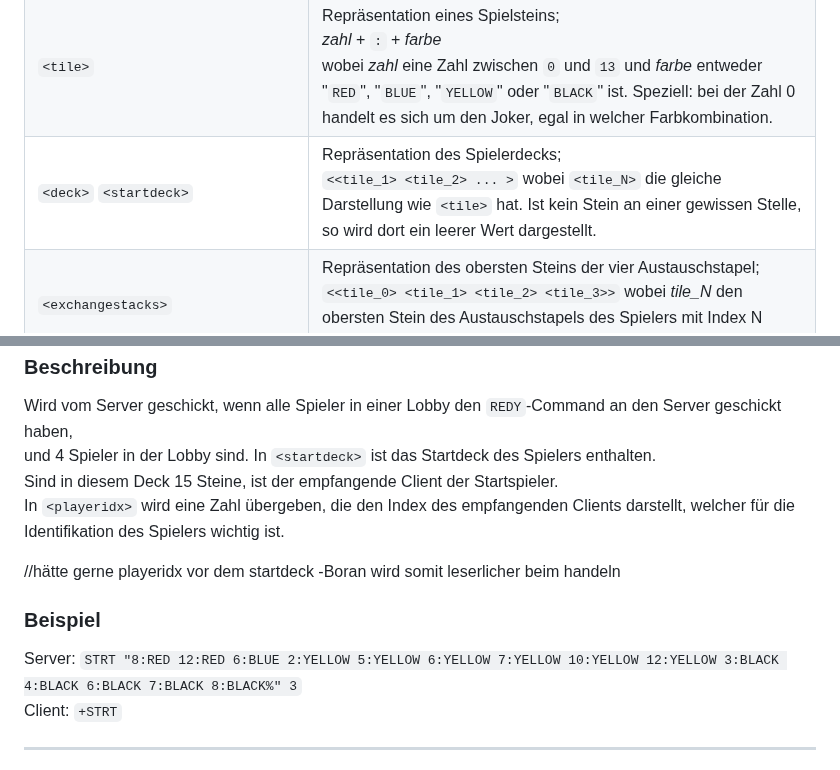
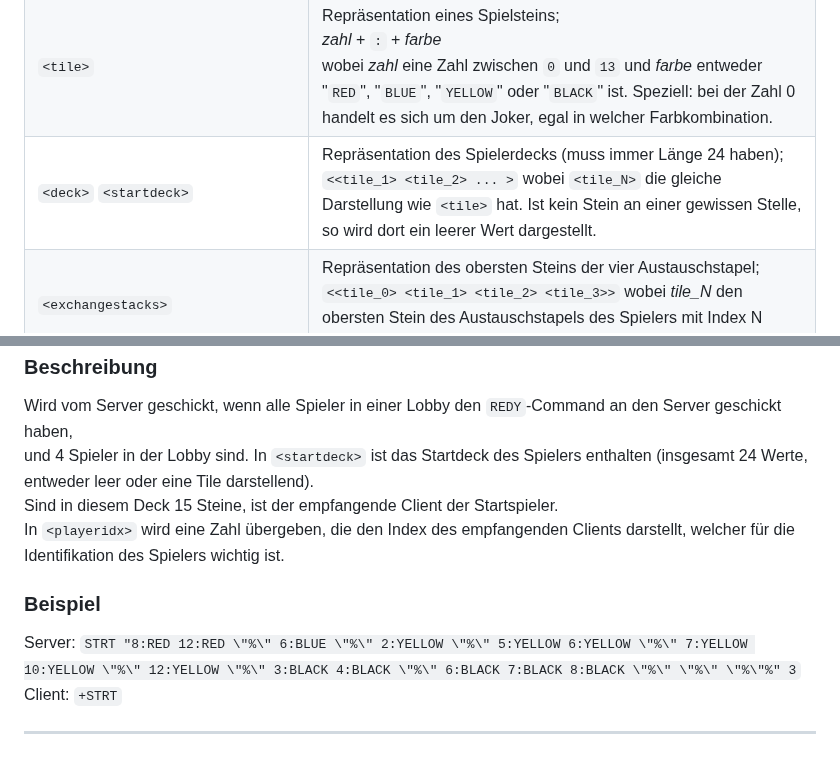
Before and after one commit to p-vf/JavaTiles, a Markdown page: project_documents/networkprotocol.md, 2 parts joined by grey strips. Rendered like a GitHub page.

Commit message:
doc(network): update the length of the now ordered deck in the networkprotocol (relevant for WINC and STRT).

```diff
--- a/project_documents/networkprotocol.md
+++ b/project_documents/networkprotocol.md
@@ -64,7 +64,7 @@ wobei ``<commandname>`` aus vier Grossbuchstaben besteht, `<arg_N>` das N-te Arg
 | `<n>`                                                          | Ganze Zahl in Dezimaldarstellung. (stellt Lobbynummer dar)                                                                                                                                                                                                                     |
 | `<drawstack>`                                                  | Entweder "`m`" oder "`e`" (stellt entweder Hauptstapel oder Austauschstapel dar)                                                                                                                                                                                               |
 | `<tile>`                                                       | Repräsentation eines Spielsteins;<br/>*zahl* + `:` + *farbe* <br/> wobei *zahl* eine Zahl zwischen `0` und `13` und *farbe* entweder "`RED`", "`BLUE`", "`YELLOW`" oder "`BLACK`" ist. Speziell: bei der Zahl 0 handelt es sich um den Joker, egal in welcher Farbkombination. |
-| `<deck>` `<startdeck>`                                         | Repräsentation des Spielerdecks;<br/>`<<tile_1> <tile_2> ... >` wobei `<tile_N>` die gleiche Darstellung wie `<tile>` hat. Ist kein Stein an einer gewissen Stelle, so wird dort ein leerer Wert dargestellt.                                                                  |
+| `<deck>` `<startdeck>`                                         | Repräsentation des Spielerdecks (muss immer Länge 24 haben);<br/>`<<tile_1> <tile_2> ... >` wobei `<tile_N>` die gleiche Darstellung wie `<tile>` hat. Ist kein Stein an einer gewissen Stelle, so wird dort ein leerer Wert dargestellt.                                      |
 | `<exchangestacks>`                                             | Repräsentation des obersten Steins der vier Austauschstapel;<br>`<<tile_0> <tile_1> <tile_2> <tile_3>>` wobei *tile_N* den obersten Stein des Austauschstapels des Spielers mit Index N darstellt.                                                                             |
 | `<games>`                                                      | Eine Repräsentation von Lobbys; <br/>`<<n_1>[:[<s_1>]] <n_2>[:[<s_2>]] ...>` wobei *n_M* die Lobbynummer und *s_M* die Anz. Spieler oder ein Spielername von Lobby M ist. <br>(Für genauere Beschreibung siehe `LGAM`-Command)                                                 |
 | `<playerlist>`, `<nicknames>`                                  | Stellt Liste von Spielern dar; (können auch leere Werte sein im Falle von `<nicknames>`) <br/>`<<name_1> <name_2> ...>`                                                                                                                                                        |
@@ -265,14 +265,13 @@ Server: `+REDY`
 | `STRT <startdeck> <playeridx>` | `+STRT`  | Server |
 ### Beschreibung
 Wird vom Server geschickt, wenn alle Spieler in einer Lobby den `REDY`-Command an den Server geschickt haben,
-und 4 Spieler in der Lobby sind. In `<startdeck>` ist das Startdeck des Spielers enthalten.
+und 4 Spieler in der Lobby sind. In `<startdeck>` ist das Startdeck des Spielers enthalten (insgesamt 24 Werte, entweder leer oder eine Tile darstellend).
 Sind in diesem Deck 15 Steine, ist der empfangende Client der Startspieler.
 In `<playeridx>` wird eine Zahl übergeben, die den Index des empfangenden Clients darstellt, welcher für die Identifikation des Spielers wichtig ist.
 
-//hätte gerne playeridx vor dem startdeck -Boran wird somit leserlicher beim handeln
 
 ### Beispiel
-Server: `STRT "8:RED 12:RED 6:BLUE 2:YELLOW 5:YELLOW 6:YELLOW 7:YELLOW 10:YELLOW 12:YELLOW 3:BLACK 4:BLACK 6:BLACK 7:BLACK 8:BLACK%" 3`
+Server: `STRT "8:RED 12:RED \"%\" 6:BLUE \"%\" 2:YELLOW \"%\" 5:YELLOW 6:YELLOW \"%\" 7:YELLOW 10:YELLOW \"%\" 12:YELLOW \"%\" 3:BLACK 4:BLACK \"%\" 6:BLACK 7:BLACK 8:BLACK \"%\" \"%\" \"%\"%" 3`
 Client: `+STRT`
 
 ---
```
Also changed, not shown: other parts of project_documents/networkprotocol.md (+1 -1 lines).
